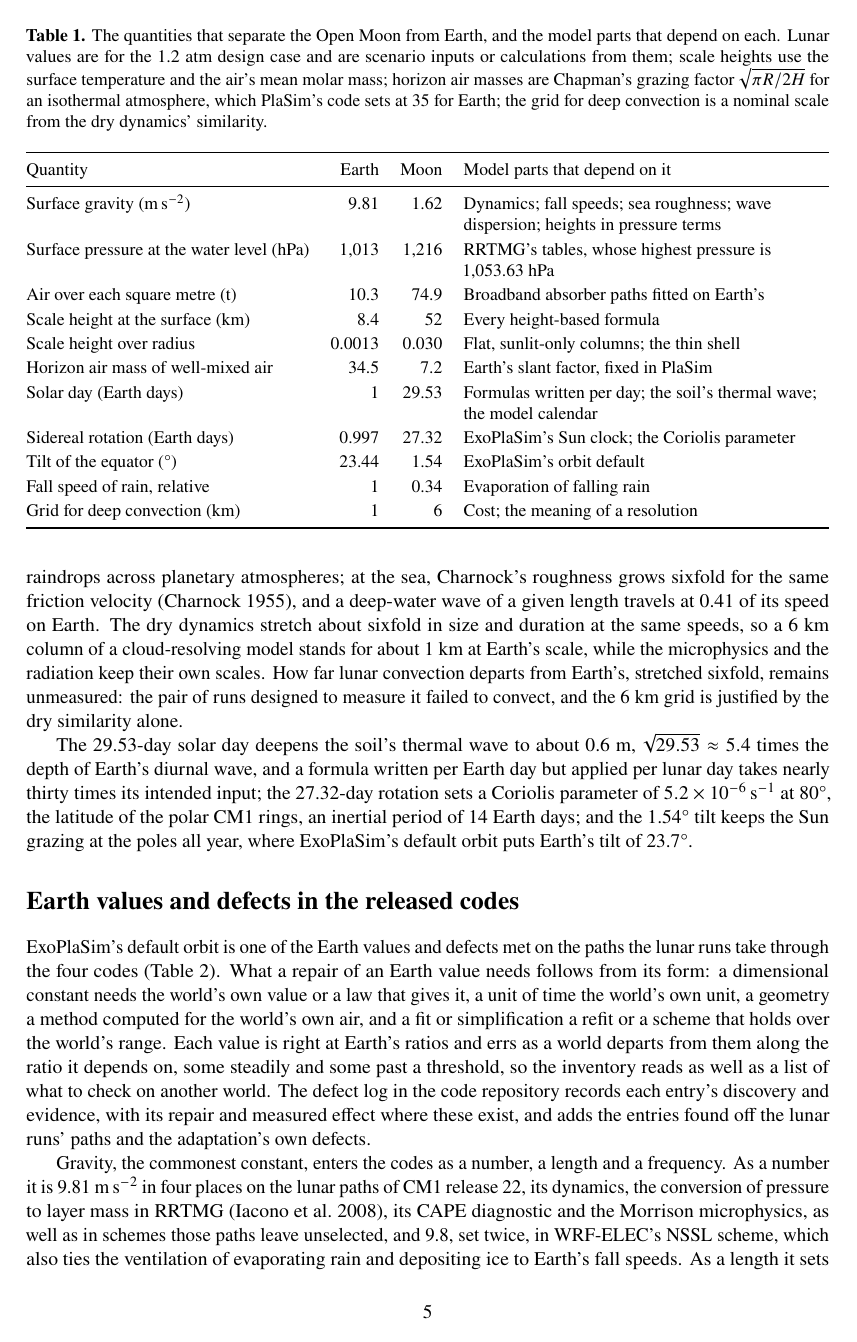
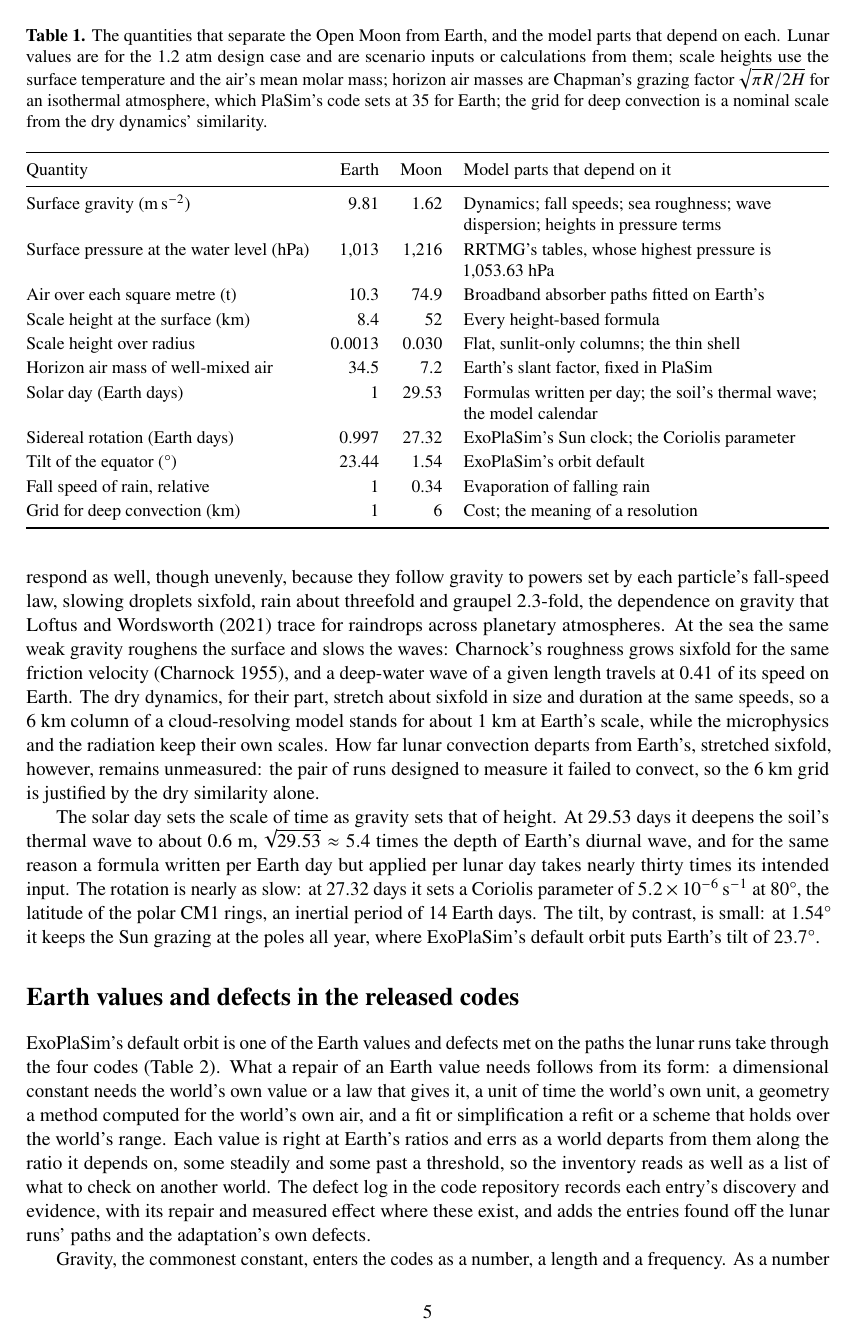
Before and after one commit to dgoldman0/world-crafting, a LaTeX paper (paper/main.tex, which reads paper/sections/worlds.tex): page 5 of 35. Compiled offline with pdfLaTeX.

Commit message:
Rewrite Worlds for flow from round 15's findings F14-F20: the ratios lead to the worlds, the tall air's consequences follow from its height, and day, rotation and tilt are joined
- The worlds are set along the four ratios; the scenario's fixed sunlight follows from the scale set once, and the
  modelled seas and land open their own sentence.
- The tall-air paragraph opens on the scenario's air, says why curvature matters, and gives twilight and gravity's
  fall with height as consequences of the height; the gravity paragraph marks the uneven fall speeds, the sea's
  response, the dry dynamics and the unmeasured departure of convection.
- The day, rotation and tilt become three sentences joined by their relations, opened by the solar day's role as
  the scale of time.
- A script found every number, inline formula, citation, cross-reference and claim marker unchanged.

Co-Authored-By: Claude Opus 5.5 (1M context) <noreply@anthropic.com>

```diff
--- a/paper/sections/worlds.tex
+++ b/paper/sections/worlds.tex
@@ -89,15 +88,19 @@ gravity to powers set by each particle's fall-speed law, slowing droplets sixfol
-graupel 2.3-fold, the dependence on gravity that \textcite{loftus2021physics} trace for raindrops across
-planetary atmospheres; at the sea, Charnock's roughness grows sixfold for the same friction velocity
+so a code that sets a feature's height in metres puts it at a sixth of its lunar height. Fall speeds respond as
+well, though unevenly, because they follow gravity to powers set by each particle's fall-speed law, slowing
+droplets sixfold, rain about threefold and graupel 2.3-fold, the dependence on gravity that
+\textcite{loftus2021physics} trace for raindrops across planetary atmospheres. At the sea the same weak gravity
+roughens the surface and slows the waves: Charnock's roughness grows sixfold for the same friction velocity
 \autocite{charnock1955wind}, and a deep-water wave of a given length travels at 0.41 of its speed on
-Earth.\claim{S11} The dry dynamics stretch about sixfold in size and duration at the same speeds, so a 6~km
-column of a cloud-resolving model stands for about 1~km at Earth's scale, while the microphysics and the
-radiation keep their own scales. How far lunar convection departs from Earth's, stretched sixfold, remains
-unmeasured: the pair of runs designed to measure it failed to convect, and the 6~km grid is justified by the dry
+Earth.\claim{S11} The dry dynamics, for their part, stretch about sixfold in size and duration at the same speeds,
+so a 6~km column of a cloud-resolving model stands for about 1~km at Earth's scale, while the microphysics and the
+radiation keep their own scales. How far lunar convection departs from Earth's, stretched sixfold, however, remains
+unmeasured: the pair of runs designed to measure it failed to convect, so the 6~km grid is justified by the dry
 similarity alone.\claim{S12}
 
-The 29.53-day solar day deepens the soil's thermal wave to about 0.6~m, $\sqrt{29.53}\approx5.4$ times the depth
-of Earth's diurnal wave, and a formula written per Earth day but applied per lunar day takes nearly thirty times
-its intended input; the 27.32-day rotation sets a Coriolis parameter of \SI{5.2e-6}{s^{-1}} at 80\textdegree,
-the latitude of the polar CM1 rings, an inertial period of 14 Earth days;\claim{S13} and the 1.54\textdegree\ tilt
-keeps the Sun grazing at the poles all year, where ExoPlaSim's default orbit puts Earth's tilt of
-23.7\textdegree.\claim{H24}
+The solar day sets the scale of time as gravity sets that of height. At 29.53 days it deepens the soil's thermal
+wave to about 0.6~m, $\sqrt{29.53}\approx5.4$ times the depth of Earth's diurnal wave, and for the same reason a
+formula written per Earth day but applied per lunar day takes nearly thirty times its intended input. The rotation
+is nearly as slow: at 27.32 days it sets a Coriolis parameter of \SI{5.2e-6}{s^{-1}} at 80\textdegree, the
+latitude of the polar CM1 rings, an inertial period of 14 Earth days.\claim{S13} The tilt, by contrast, is small:
+at 1.54\textdegree\ it keeps the Sun grazing at the poles all year, where ExoPlaSim's default orbit puts Earth's
+tilt of 23.7\textdegree.\claim{H24}
```
Also changed, not shown: paper/sections/worlds.tex (51 more changed lines).
